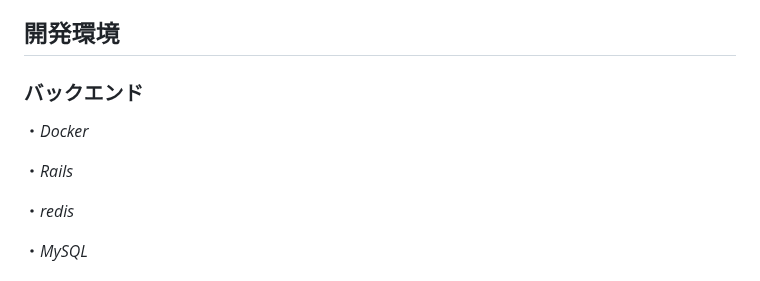
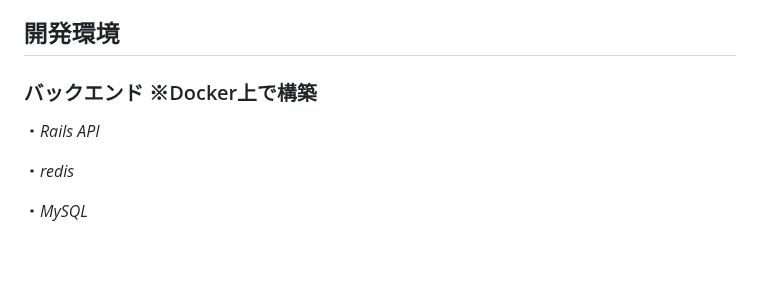
Before and after one commit to taikiyokoo/liberta, a Markdown page: README.md, the part around the change. Drawn GitHub-style; blank space fills up the shorter version.

```diff
--- a/README.md
+++ b/README.md
@@ -3,10 +3,9 @@
 
 ## 開発環境
 
-### バックエンド
-・*Docker*
+### バックエンド ※Docker上で構築
 
-・*Rails*
+・*Rails API*
 
 ・*redis*
 
```
